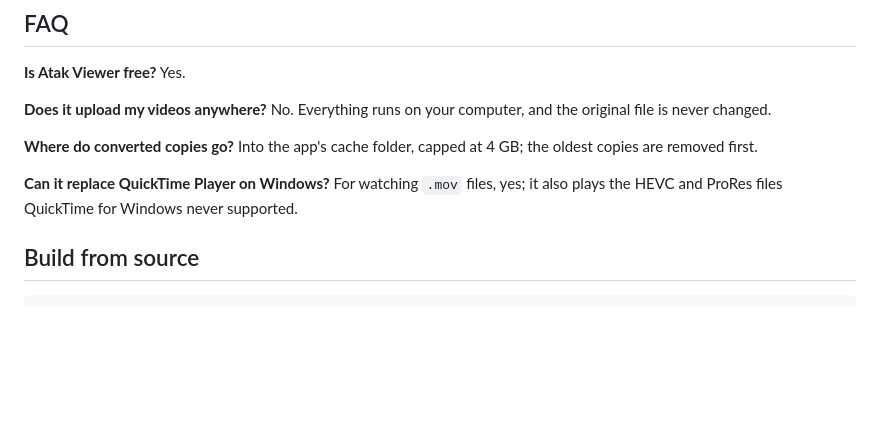
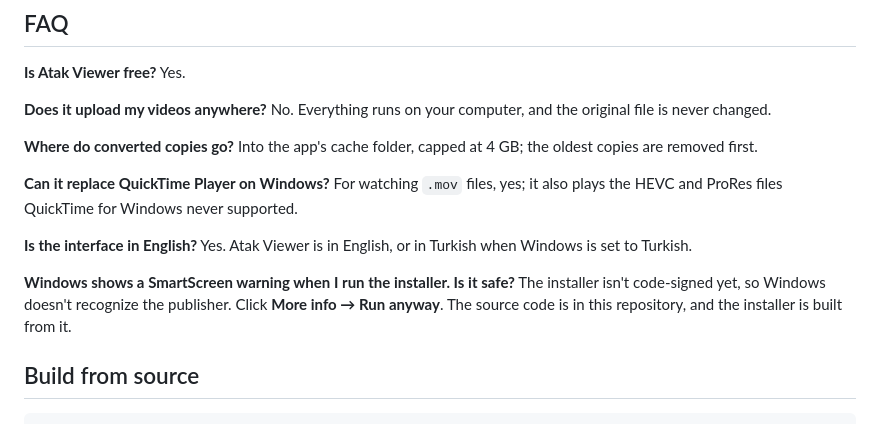
Before and after one commit to yavuzyazici/mov-viewer, a Markdown page: README.md, the part around one of its changes. GitHub-like rendering; blank space fills up the shorter version.

```diff
--- a/README.md
+++ b/README.md
@@ -59,6 +68,13 @@ Into the app's cache folder, capped at 4 GB; the oldest copies are removed first
 
 **Can it replace QuickTime Player on Windows?**
 For watching `.mov` files, yes; it also plays the HEVC and ProRes files QuickTime for Windows never supported.
+
+**Is the interface in English?**
+Yes. Atak Viewer is in English, or in Turkish when Windows is set to Turkish.
+
+**Windows shows a SmartScreen warning when I run the installer. Is it safe?**
+The installer isn't code-signed yet, so Windows doesn't recognize the publisher. Click **More info → Run anyway**.
+The source code is in this repository, and the installer is built from it.
 
 ## Build from source
 
```
Also changed, not shown: other parts of README.md (+12 -0 lines), docs/atak-viewer-keyboard-shortcuts.jpg (added), docs/atak-viewer-prores-hevc-conversion.jpg (added), docs/atak-viewer-start-screen.jpg (added).
